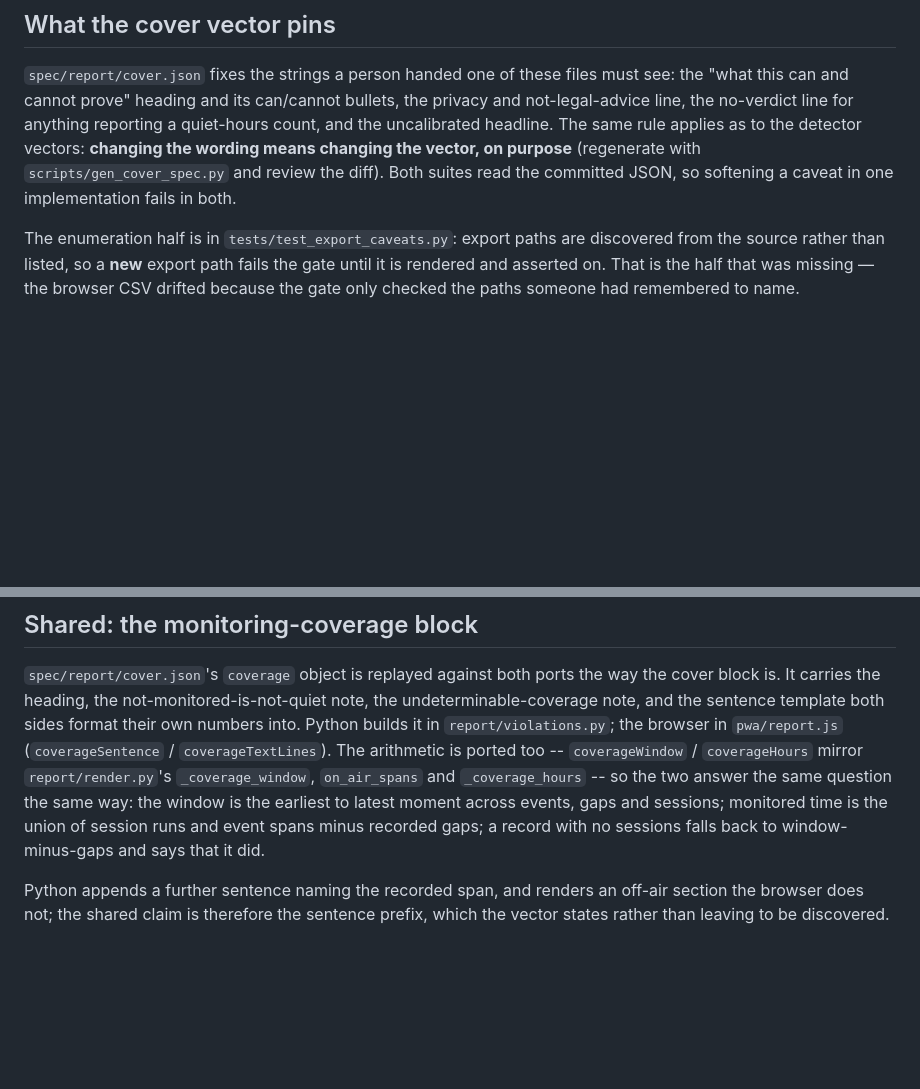
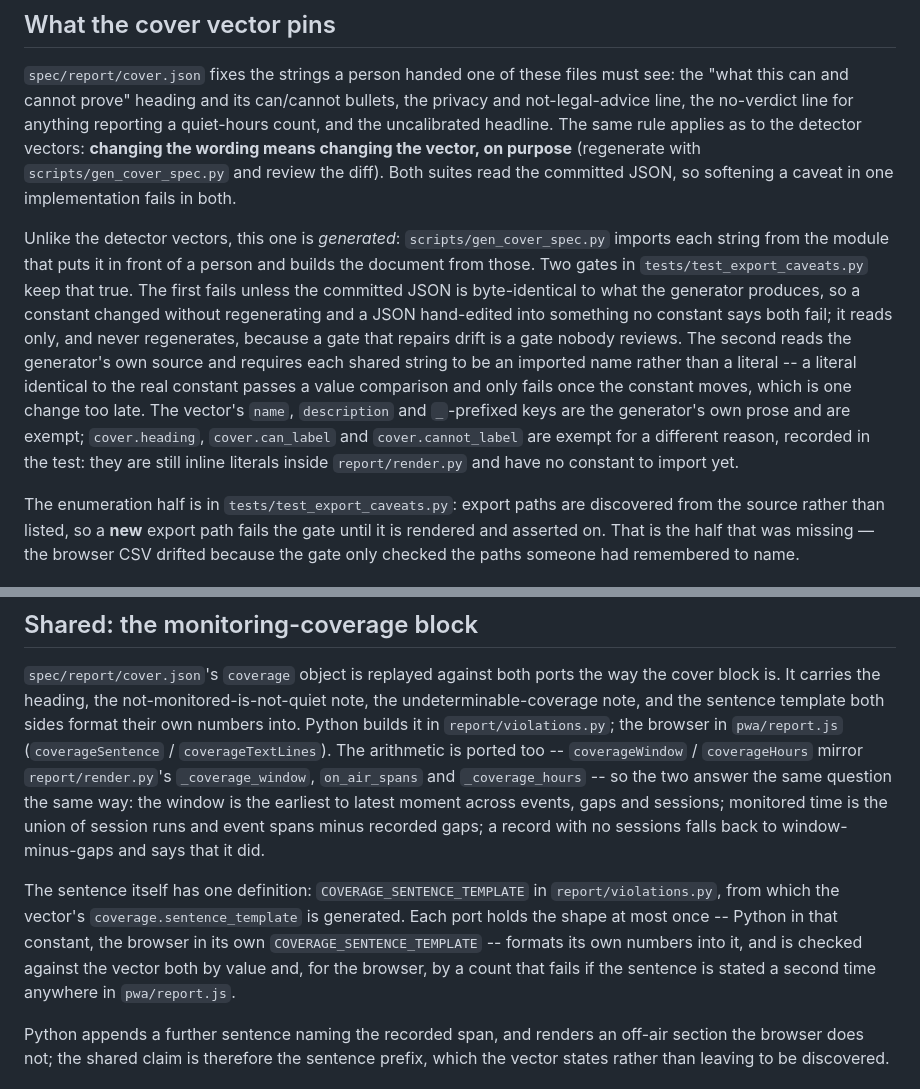
Before and after one commit to ChelseaKR/olive-bark-logger, a Markdown page: spec/SEMANTICS.md, 2 parts joined by grey strips. Drawn GitHub-style; blank space fills up the shorter version.

```diff
--- a/spec/SEMANTICS.md
+++ b/spec/SEMANTICS.md
@@ -42,6 +42,20 @@ and the uncalibrated headline. The same rule applies as to the detector vectors:
 **changing the wording means changing the vector, on purpose** (regenerate with
 `scripts/gen_cover_spec.py` and review the diff). Both suites read the committed JSON, so
 softening a caveat in one implementation fails in both.
+
+Unlike the detector vectors, this one is *generated*: `scripts/gen_cover_spec.py` imports
+each string from the module that puts it in front of a person and builds the document from
+those. Two gates in `tests/test_export_caveats.py` keep that true. The first fails unless
+the committed JSON is byte-identical to what the generator produces, so a constant changed
+without regenerating and a JSON hand-edited into something no constant says both fail; it
+reads only, and never regenerates, because a gate that repairs drift is a gate nobody
+reviews. The second reads the generator's own source and requires each shared string to be
+an imported name rather than a literal -- a literal identical to the real constant passes
+a value comparison and only fails once the constant moves, which is one change too late.
+The vector's `name`, `description` and `_`-prefixed keys are the generator's own prose and
+are exempt; `cover.heading`, `cover.can_label` and `cover.cannot_label` are exempt for a
+different reason, recorded in the test: they are still inline literals inside
+`report/render.py` and have no constant to import yet.
 
 The enumeration half is in `tests/test_export_caveats.py`: export paths are discovered
 from the source rather than listed, so a **new** export path fails the gate until it is
@@ -97,6 +111,13 @@ the window is the earliest to latest moment across events, gaps and sessions; mo
 time is the union of session runs and event spans minus recorded gaps; a record with no
 sessions falls back to window-minus-gaps and says that it did.
 
+The sentence itself has one definition: `COVERAGE_SENTENCE_TEMPLATE` in
+`report/violations.py`, from which the vector's `coverage.sentence_template` is generated.
+Each port holds the shape at most once -- Python in that constant, the browser in its own
+`COVERAGE_SENTENCE_TEMPLATE` -- formats its own numbers into it, and is checked against the
+vector both by value and, for the browser, by a count that fails if the sentence is stated
+a second time anywhere in `pwa/report.js`.
+
 Python appends a further sentence naming the recorded span, and renders an off-air
 section the browser does not; the shared claim is therefore the sentence prefix, which
 the vector states rather than leaving to be discovered.
```
Also changed, not shown: CHANGELOG.md (+31 -0 lines).
